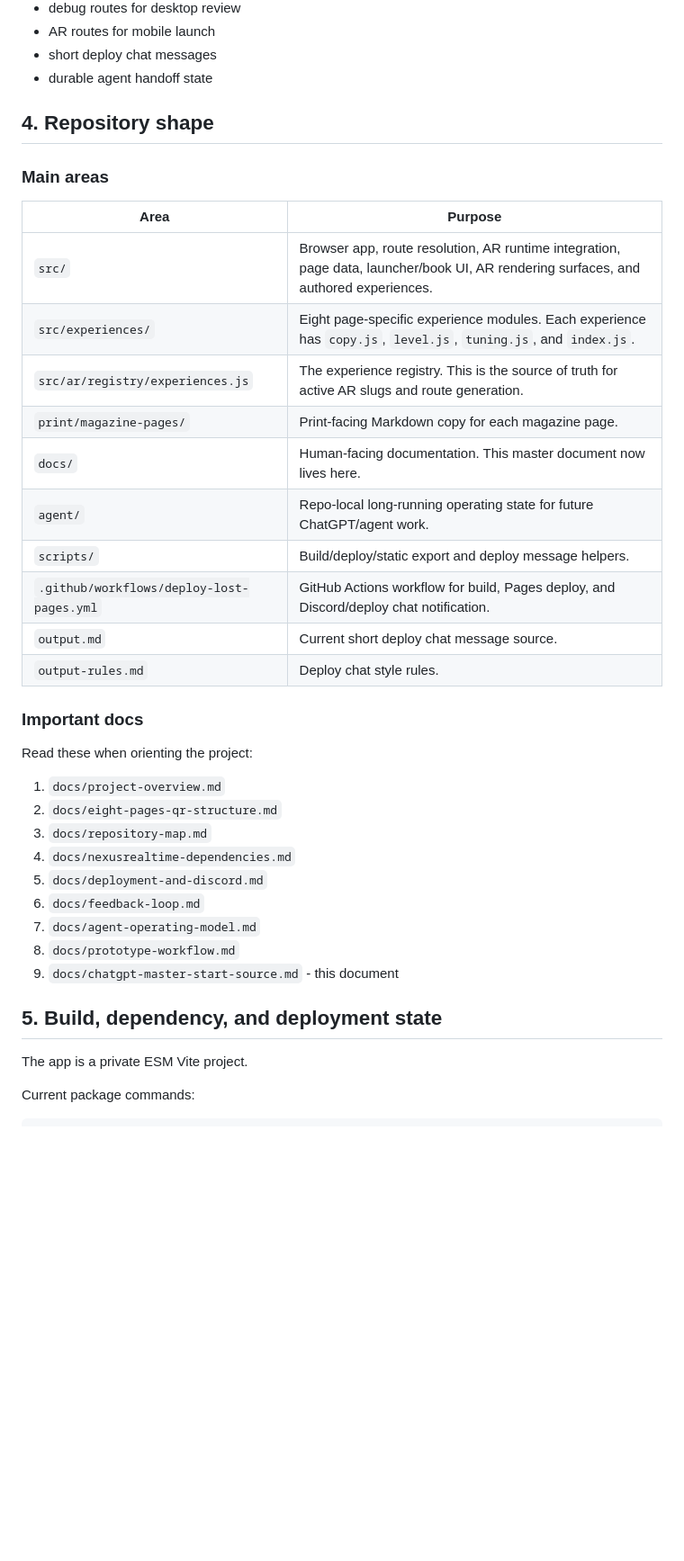
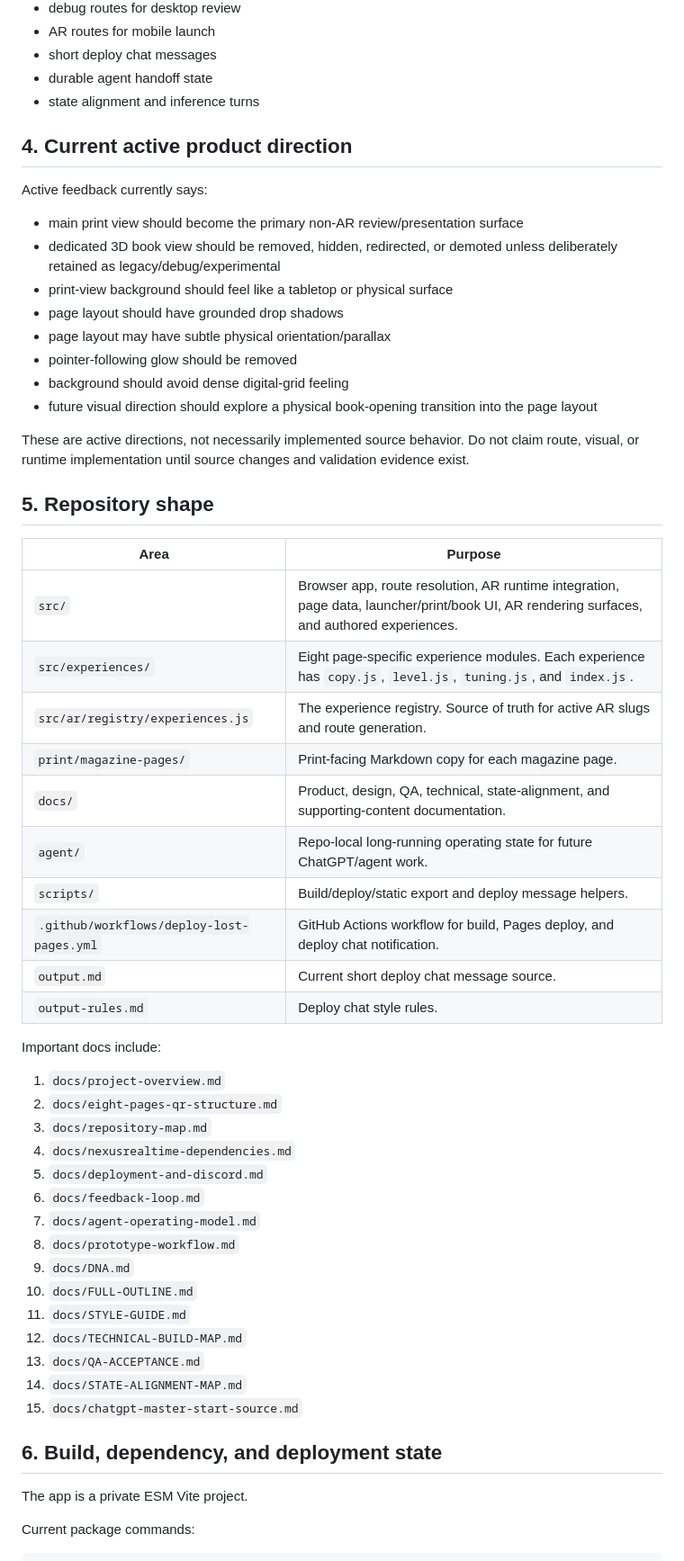
Before and after one commit to LuminaryLabs-Dev/MuseumMultiverse-TheLostPages, a Markdown page: docs/chatgpt-master-start-source.md, the part around one of its changes. Shown at 90% size. Drawn GitHub-style; blank space fills up the shorter version.

```diff
--- a/docs/chatgpt-master-start-source.md
+++ b/docs/chatgpt-master-start-source.md
@@ -52,27 +53,39 @@ The repo must support:
 - AR routes for mobile launch
 - short deploy chat messages
 - durable agent handoff state
+- state alignment and inference turns
 
-## 4. Repository shape
+## 4. Current active product direction
 
-### Main areas
+Active feedback currently says:
+
+- main print view should become the primary non-AR review/presentation surface
+- dedicated 3D book view should be removed, hidden, redirected, or demoted unless deliberately retained as legacy/debug/experimental
+- print-view background should feel like a tabletop or physical surface
+- page layout should have grounded drop shadows
+- page layout may have subtle physical orientation/parallax
+- pointer-following glow should be removed
+- background should avoid dense digital-grid feeling
+- future visual direction should explore a physical book-opening transition into the page layout
+
+These are active directions, not necessarily implemented source behavior. Do not claim route, visual, or runtime implementation until source changes and validation evidence exist.
+
+## 5. Repository shape
 
 | Area | Purpose |
 |---|---|
-| `src/` | Browser app, route resolution, AR runtime integration, page data, launcher/book UI, AR rendering surfaces, and authored experiences. |
+| `src/` | Browser app, route resolution, AR runtime integration, page data, launcher/print/book UI, AR rendering surfaces, and authored experiences. |
 | `src/experiences/` | Eight page-specific experience modules. Each experience has `copy.js`, `level.js`, `tuning.js`, and `index.js`. |
-| `src/ar/registry/experiences.js` | The experience registry. This is the source of truth for active AR slugs and route generation. |
+| `src/ar/registry/experiences.js` | The experience registry. Source of truth for active AR slugs and route generation. |
 | `print/magazine-pages/` | Print-facing Markdown copy for each magazine page. |
-| `docs/` | Human-facing documentation. This master document now lives here. |
+| `docs/` | Product, design, QA, technical, state-alignment, and supporting-content documentation. |
 | `agent/` | Repo-local long-running operating state for future ChatGPT/agent work. |
 | `scripts/` | Build/deploy/static export and deploy message helpers. |
-| `.github/workflows/deploy-lost-pages.yml` | GitHub Actions workflow for build, Pages deploy, and Discord/deploy chat notification. |
+| `.github/workflows/deploy-lost-pages.yml` | GitHub Actions workflow for build, Pages deploy, and deploy chat notification. |
 | `output.md` | Current short deploy chat message source. |
 | `output-rules.md` | Deploy chat style rules. |
 
-### Important docs
-
-Read these when orienting the project:
+Important docs include:
 
 1. `docs/project-overview.md`
 2. `docs/eight-pages-qr-structure.md`
@@ -82,9 +95,15 @@ Read these when orienting the project:
 6. `docs/feedback-loop.md`
 7. `docs/agent-operating-model.md`
 8. `docs/prototype-workflow.md`
-9. `docs/chatgpt-master-start-source.md` - this document
+9. `docs/DNA.md`
+10. `docs/FULL-OUTLINE.md`
+11. `docs/STYLE-GUIDE.md`
+12. `docs/TECHNICAL-BUILD-MAP.md`
+13. `docs/QA-ACCEPTANCE.md`
+14. `docs/STATE-ALIGNMENT-MAP.md`
+15. `docs/chatgpt-master-start-source.md`
 
-## 5. Build, dependency, and deployment state
+## 6. Build, dependency, and deployment state
 
 The app is a private ESM Vite project.
 
```
Also changed, not shown: other parts of docs/chatgpt-master-start-source.md (+87 -128 lines).
